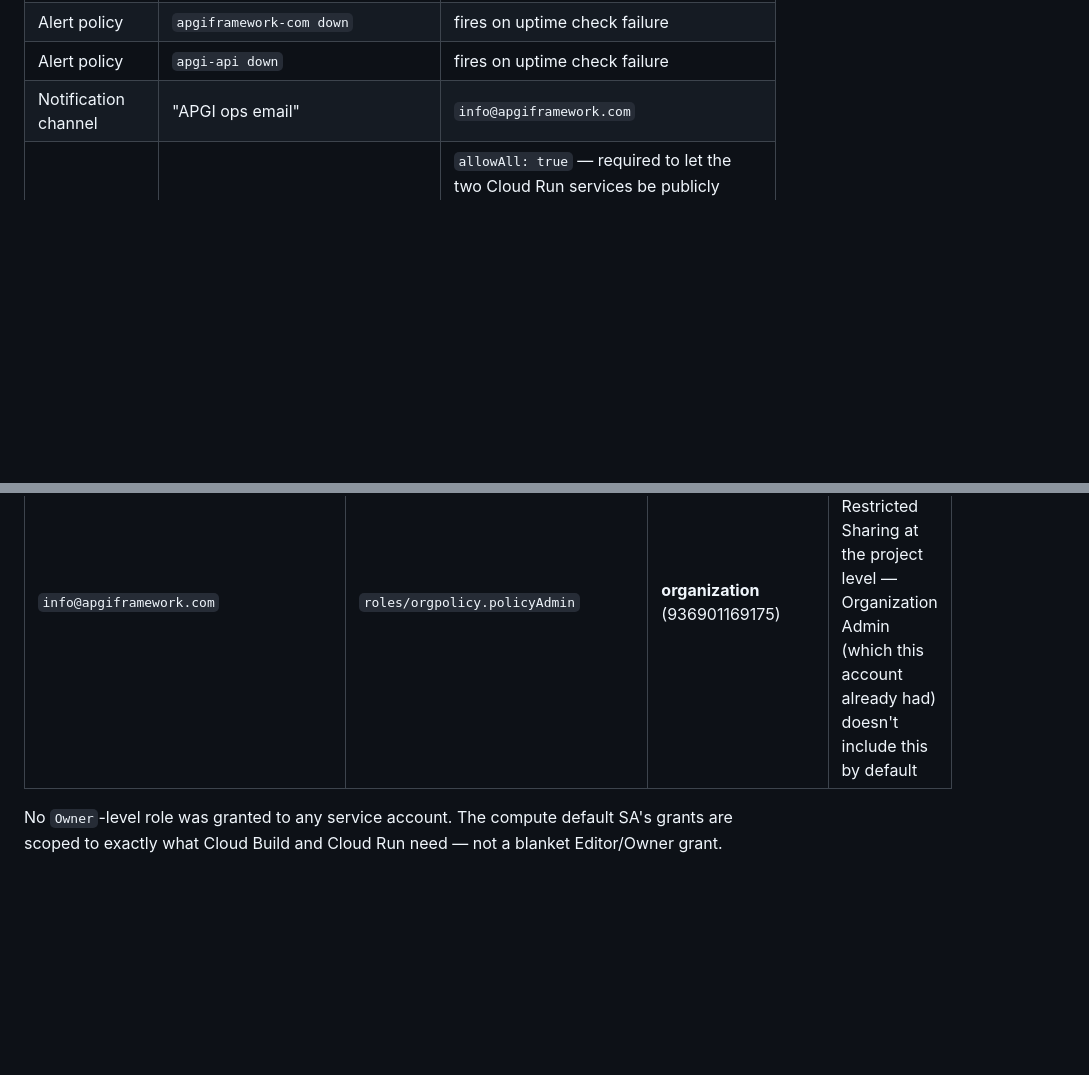
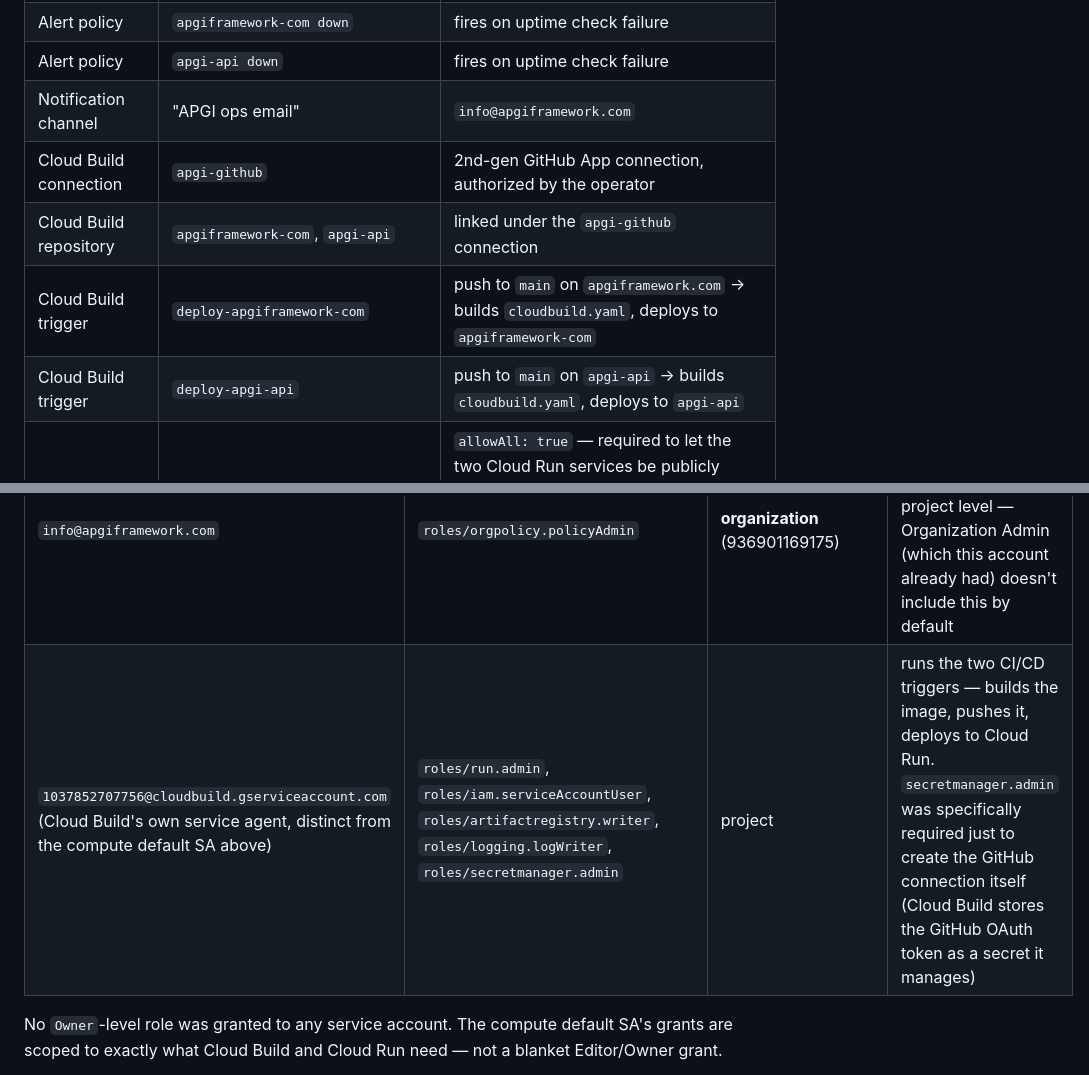
Before and after one commit to apgiframework/apgiframework.com, a Markdown page: INFRASTRUCTURE.md, 2 parts joined by grey strips. GitHub-like rendering; blank space fills up the shorter version.

Commit message:
Document CI/CD trigger setup in INFRASTRUCTURE.md
Co-Authored-By: Claude Sonnet 5 <noreply@anthropic.com>

```diff
--- a/INFRASTRUCTURE.md
+++ b/INFRASTRUCTURE.md
@@ -28,6 +28,10 @@ Ground-truth record of what exists in GCP, replacing guesswork in DEPLOY_PLAN.md
 | Alert policy | `apgiframework-com down` | fires on uptime check failure |
 | Alert policy | `apgi-api down` | fires on uptime check failure |
 | Notification channel | "APGI ops email" | `info@apgiframework.com` |
+| Cloud Build connection | `apgi-github` | 2nd-gen GitHub App connection, authorized by the operator |
+| Cloud Build repository | `apgiframework-com`, `apgi-api` | linked under the `apgi-github` connection |
+| Cloud Build trigger | `deploy-apgiframework-com` | push to `main` on `apgiframework.com` → builds `cloudbuild.yaml`, deploys to `apgiframework-com` |
+| Cloud Build trigger | `deploy-apgi-api` | push to `main` on `apgi-api` → builds `cloudbuild.yaml`, deploys to `apgi-api` |
 | Org policy override | `iam.allowedPolicyMemberDomains` on this project only | `allowAll: true` — required to let the two Cloud Run services be publicly reachable, since the `apgiframework.com` Google Workspace org has Domain Restricted Sharing on by default. **Scoped to this project — does not affect your other GCP projects.** |
 
 ## Why `apgi-api` runs in `staging`, not `production`
@@ -45,6 +49,7 @@ Ground-truth record of what exists in GCP, replacing guesswork in DEPLOY_PLAN.md
 | same | `roles/secretmanager.secretAccessor` | project | lets Cloud Run read the 4 secrets at runtime |
 | same | `roles/cloudsql.client` | project | lets Cloud Run connect to Cloud SQL via the built-in connector |
 | `info@apgiframework.com` | `roles/orgpolicy.policyAdmin` | **organization** (936901169175) | needed to override Domain Restricted Sharing at the project level — Organization Admin (which this account already had) doesn't include this by default |
+| `1037852707756@cloudbuild.gserviceaccount.com` (Cloud Build's own service agent, distinct from the compute default SA above) | `roles/run.admin`, `roles/iam.serviceAccountUser`, `roles/artifactregistry.writer`, `roles/logging.logWriter`, `roles/secretmanager.admin` | project | runs the two CI/CD triggers — builds the image, pushes it, deploys to Cloud Run. `secretmanager.admin` was specifically required just to create the GitHub connection itself (Cloud Build stores the GitHub OAuth token as a secret it manages) |
 
 No `Owner`-level role was granted to any service account. The compute default SA's grants are scoped to exactly what Cloud Build and Cloud Run need — not a blanket Editor/Owner grant.
 
```
